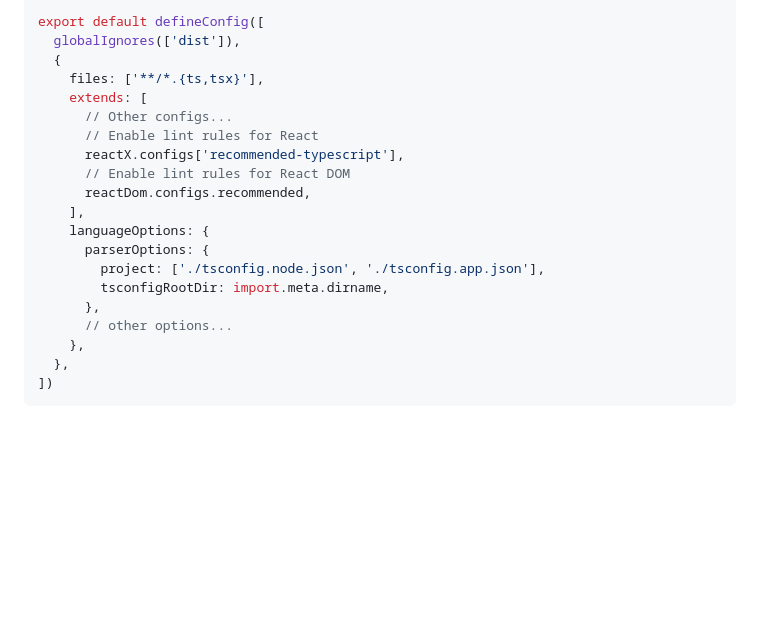
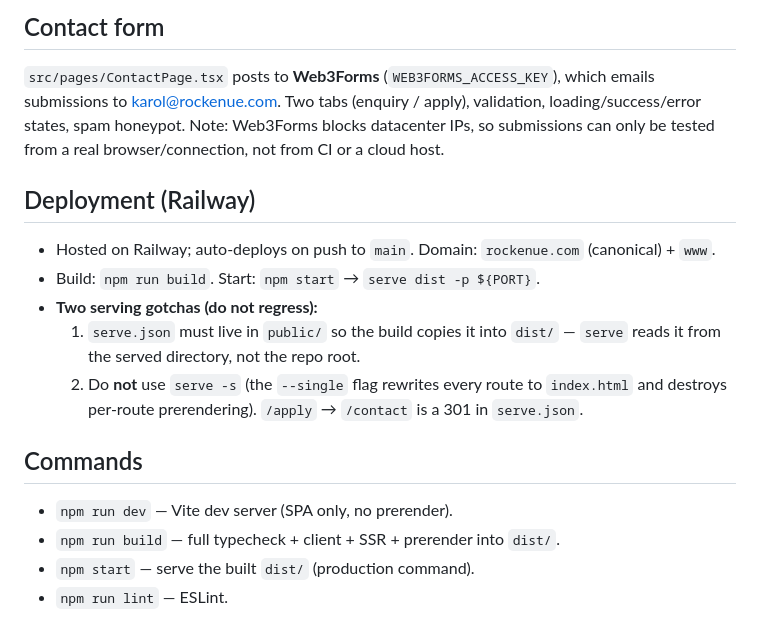
Before and after one commit to karolrockenue/rockenue-web, a Markdown page: CLAUDE.md, the part around one of its changes. GitHub-like rendering; blank space fills up the shorter version.

````diff
--- a/CLAUDE.md
+++ b/CLAUDE.md
@@ -69,22 +71,24 @@ import reactDom from 'eslint-plugin-react-dom'
 
-export default defineConfig([
-  globalIgnores(['dist']),
-  {
-    files: ['**/*.{ts,tsx}'],
-    extends: [
-      // Other configs...
-      // Enable lint rules for React
-      reactX.configs['recommended-typescript'],
-      // Enable lint rules for React DOM
-      reactDom.configs.recommended,
-    ],
-    languageOptions: {
-      parserOptions: {
-        project: ['./tsconfig.node.json', './tsconfig.app.json'],
-        tsconfigRootDir: import.meta.dirname,
-      },
-      // other options...
-    },
-  },
-])
-```
+## Contact form
+
+`src/pages/ContactPage.tsx` posts to **Web3Forms** (`WEB3FORMS_ACCESS_KEY`), which emails
+submissions to karol@rockenue.com. Two tabs (enquiry / apply), validation, loading/success/error
+states, spam honeypot. Note: Web3Forms blocks datacenter IPs, so submissions can only be tested
+from a real browser/connection, not from CI or a cloud host.
+
+## Deployment (Railway)
+
+- Hosted on Railway; auto-deploys on push to `main`. Domain: `rockenue.com` (canonical) + `www`.
+- Build: `npm run build`. Start: `npm start` → `serve dist -p ${PORT}`.
+- **Two serving gotchas (do not regress):**
+  1. `serve.json` must live in `public/` so the build copies it into `dist/` — `serve` reads it
+     from the served directory, not the repo root.
+  2. Do **not** use `serve -s` (the `--single` flag rewrites every route to `index.html` and
+     destroys per-route prerendering). `/apply` → `/contact` is a 301 in `serve.json`.
+
+## Commands
+
+- `npm run dev` — Vite dev server (SPA only, no prerender).
+- `npm run build` — full typecheck + client + SSR + prerender into `dist/`.
+- `npm start` — serve the built `dist/` (production command).
+- `npm run lint` — ESLint.
````
Also changed, not shown: other parts of CLAUDE.md (+41 -39 lines), mockups/README.md (+3 -0 lines).
